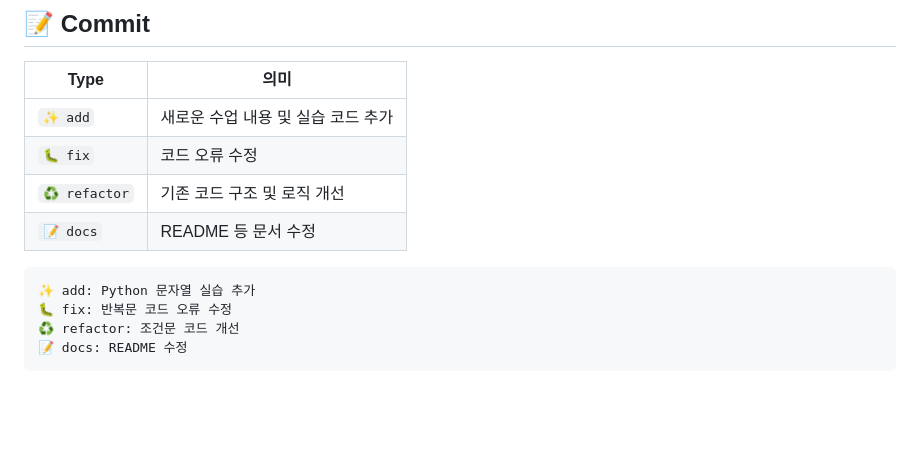
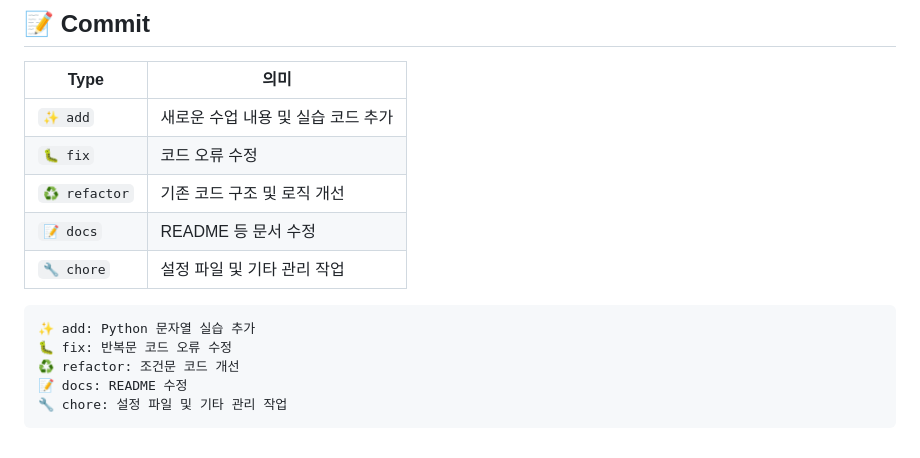
Before and after one commit to aranparrk/AI-Agent, a Markdown page: README.md, the part around the change. Drawn GitHub-style; blank space fills up the shorter version.

Commit message:
📝 docs: README 수정

````diff
--- a/README.md
+++ b/README.md
@@ -104,10 +104,12 @@ AI-Agent/
 | `🐛 fix` | 코드 오류 수정 |
 | `♻️ refactor` | 기존 코드 구조 및 로직 개선 |
 | `📝 docs` | README 등 문서 수정 |
+| `🔧 chore` | 설정 파일 및 기타 관리 작업 |
 
 ```text
 ✨ add: Python 문자열 실습 추가
 🐛 fix: 반복문 코드 오류 수정
 ♻️ refactor: 조건문 코드 개선
 📝 docs: README 수정
+🔧 chore: 설정 파일 및 기타 관리 작업
 ```
````
